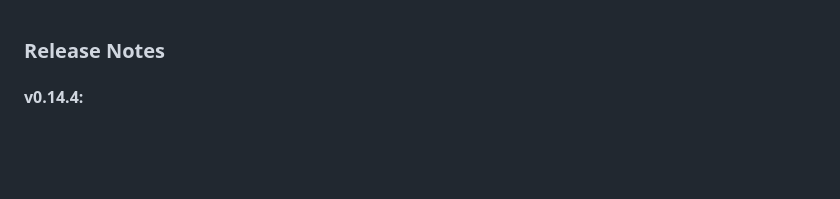
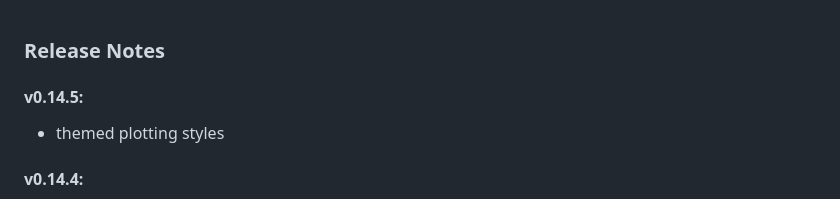
Before and after one commit to dunovank/jupyter-themes, a Markdown page: CHANGES.md, the part around the change. GitHub-like rendering; blank space fills up the shorter version.

```diff
--- a/CHANGES.md
+++ b/CHANGES.md
@@ -1,5 +1,8 @@
 
 ### Release Notes
+
+#### **v0.14.5:**
+- themed plotting styles
 
 #### **v0.14.4:**
 - fixed attribute and property syntax highlighting
```
Also changed, not shown: README.md (+7 -4 lines), screens/onedork_reach_plots.png (added), 13 other files.
